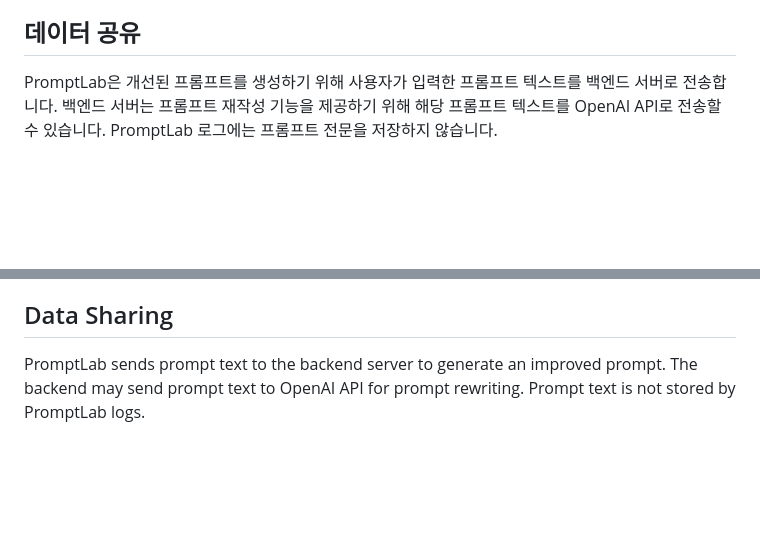
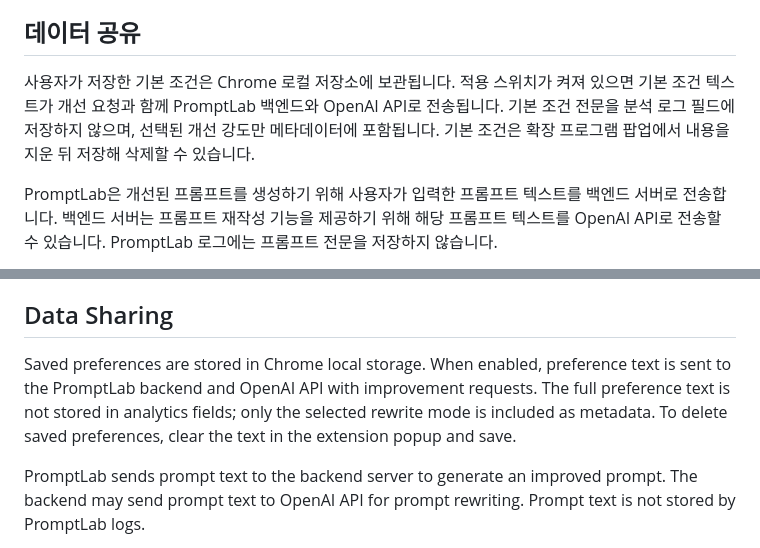
Before and after one commit to JH-9568/PromptLab-Extension, a Markdown page: PRIVACY.md, 2 parts joined by grey strips. GitHub-like rendering; blank space fills up the shorter version.

Commit message:
Document saved preference data handling

```diff
--- a/PRIVACY.md
+++ b/PRIVACY.md
@@ -42,6 +42,8 @@ PromptLab은 다음 데이터를 의도적으로 저장하지 않습니다.
 
 ## 데이터 공유
 
+사용자가 저장한 기본 조건은 Chrome 로컬 저장소에 보관됩니다. 적용 스위치가 켜져 있으면 기본 조건 텍스트가 개선 요청과 함께 PromptLab 백엔드와 OpenAI API로 전송됩니다. 기본 조건 전문을 분석 로그 필드에 저장하지 않으며, 선택된 개선 강도만 메타데이터에 포함됩니다. 기본 조건은 확장 프로그램 팝업에서 내용을 지운 뒤 저장해 삭제할 수 있습니다.
+
 PromptLab은 개선된 프롬프트를 생성하기 위해 사용자가 입력한 프롬프트 텍스트를 백엔드 서버로 전송합니다. 백엔드 서버는 프롬프트 재작성 기능을 제공하기 위해 해당 프롬프트 텍스트를 OpenAI API로 전송할 수 있습니다. PromptLab 로그에는 프롬프트 전문을 저장하지 않습니다.
 
 세션 메타데이터는 Supabase에 저장됩니다. 백엔드 서버는 Render에서 호스팅됩니다.
@@ -104,6 +106,8 @@ Collected metadata is used to:
 
 ## Data Sharing
 
+Saved preferences are stored in Chrome local storage. When enabled, preference text is sent to the PromptLab backend and OpenAI API with improvement requests. The full preference text is not stored in analytics fields; only the selected rewrite mode is included as metadata. To delete saved preferences, clear the text in the extension popup and save.
+
 PromptLab sends prompt text to the backend server to generate an improved prompt. The backend may send prompt text to OpenAI API for prompt rewriting. Prompt text is not stored by PromptLab logs.
 
 Session metadata is stored in Supabase. The backend is hosted on Render.
```
Also changed, not shown: other parts of PRIVACY.md (+2 -2 lines).
